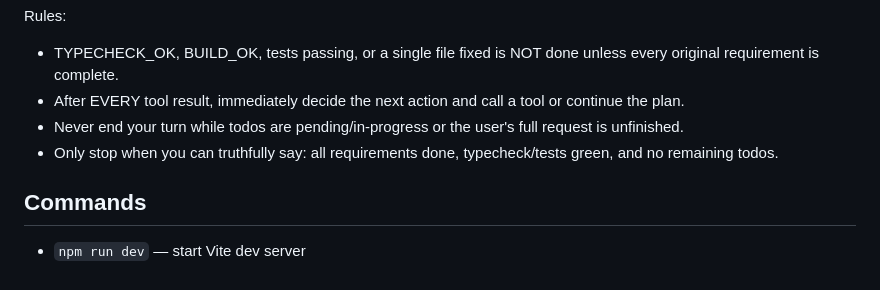
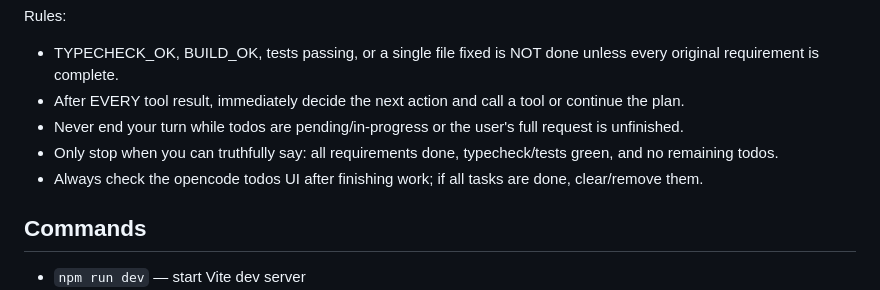
Before and after one commit to SC0d3r/till-debt-do-us-part, a Markdown page: AGENTS.md, the part around the change. Rendered like a GitHub page.

Commit message:
docs: add todo cleanup rule to AGENTS.md

```diff
--- a/AGENTS.md
+++ b/AGENTS.md
@@ -7,6 +7,7 @@ Rules:
 - After EVERY tool result, immediately decide the next action and call a tool or continue the plan.
 - Never end your turn while todos are pending/in-progress or the user's full request is unfinished.
 - Only stop when you can truthfully say: all requirements done, typecheck/tests green, and no remaining todos.
+- Always check the opencode todos UI after finishing work; if all tasks are done, clear/remove them.
 
 ## Commands
 - `npm run dev` — start Vite dev server
```
